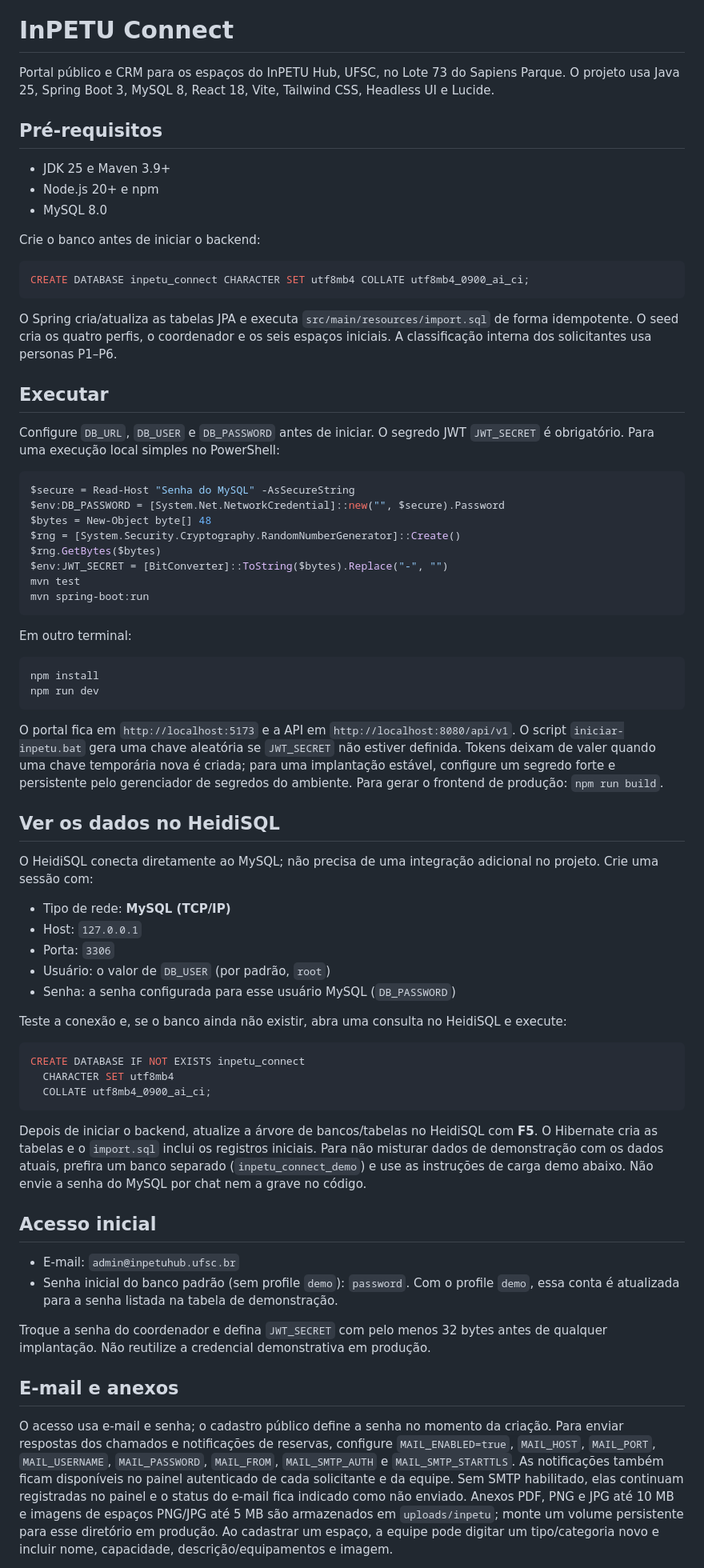
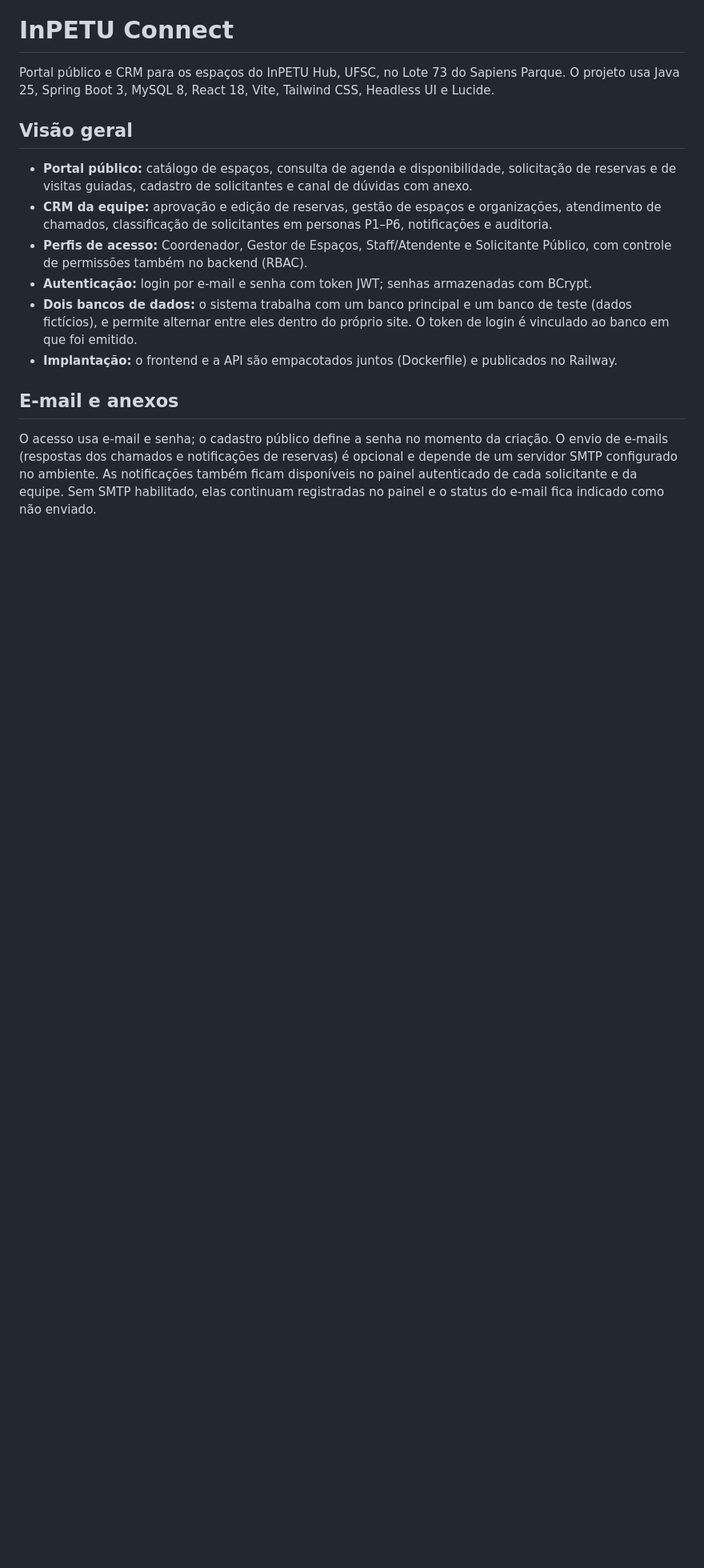
Before and after one commit to kaiquecomin/CrmInpetuHubDemo, a Markdown page: README.md, the part around one of its changes. Shown at 80% size. GitHub-like rendering; blank space fills up the shorter version.

Commit message:
Revise README with project overview and API updates
Updated README to include new project overview, API details, and business rules.

````diff
--- a/README.md
+++ b/README.md
@@ -2,72 +2,16 @@
 
 Portal público e CRM para os espaços do InPETU Hub, UFSC, no Lote 73 do Sapiens Parque. O projeto usa Java 25, Spring Boot 3, MySQL 8, React 18, Vite, Tailwind CSS, Headless UI e Lucide.
 
-## Pré-requisitos
+## Visão geral
 
-- JDK 25 e Maven 3.9+
-- Node.js 20+ e npm
-- MySQL 8.0
-
-Crie o banco antes de iniciar o backend:
-
-```sql
-CREATE DATABASE inpetu_connect CHARACTER SET utf8mb4 COLLATE utf8mb4_0900_ai_ci;
-```
-
-O Spring cria/atualiza as tabelas JPA e executa `src/main/resources/import.sql` de forma idempotente. O seed cria os quatro perfis, o coordenador e os seis espaços iniciais. A classificação interna dos solicitantes usa personas P1–P6.
-
-## Executar
-
-Configure `DB_URL`, `DB_USER` e `DB_PASSWORD` antes de iniciar. O segredo JWT `JWT_SECRET` é obrigatório. Para uma execução local simples no PowerShell:
-
-```powershell
-$secure = Read-Host "Senha do MySQL" -AsSecureString
-$env:DB_PASSWORD = [System.Net.NetworkCredential]::new("", $secure).Password
-$bytes = New-Object byte[] 48
-$rng = [System.Security.Cryptography.RandomNumberGenerator]::Create()
-$rng.GetBytes($bytes)
-$env:JWT_SECRET = [BitConverter]::ToString($bytes).Replace("-", "")
-mvn test
-mvn spring-boot:run
-```
-
-Em outro terminal:
-
-```powershell
-npm install
-npm run dev
-```
-
-O portal fica em `http://localhost:5173` e a API em `http://localhost:8080/api/v1`. O script `iniciar-inpetu.bat` gera uma chave aleatória se `JWT_SECRET` não estiver definida. Tokens deixam de valer quando uma chave temporária nova é criada; para uma implantação estável, configure um segredo forte e persistente pelo gerenciador de segredos do ambiente. Para gerar o frontend de produção: `npm run build`.
-
-## Ver os dados no HeidiSQL
-
-O HeidiSQL conecta diretamente ao MySQL; não precisa de uma integração adicional no projeto. Crie uma sessão com:
-
-- Tipo de rede: **MySQL (TCP/IP)**
-- Host: `127.0.0.1`
-- Porta: `3306`
-- Usuário: o valor de `DB_USER` (por padrão, `root`)
-- Senha: a senha configurada para esse usuário MySQL (`DB_PASSWORD`)
-
-Teste a conexão e, se o banco ainda não existir, abra uma consulta no HeidiSQL e execute:
-
-```sql
-CREATE DATABASE IF NOT EXISTS inpetu_connect
-  CHARACTER SET utf8mb4
-  COLLATE utf8mb4_0900_ai_ci;
-```
-
-Depois de iniciar o backend, atualize a árvore de bancos/tabelas no HeidiSQL com **F5**. O Hibernate cria as tabelas e o `import.sql` inclui os registros iniciais. Para não misturar dados de demonstração com os dados atuais, prefira um banco separado (`inpetu_connect_demo`) e use as instruções de carga demo abaixo. Não envie a senha do MySQL por chat nem a grave no código.
-
-## Acesso inicial
-
-- E-mail: `admin@inpetuhub.ufsc.br`
-- Senha inicial do banco padrão (sem profile `demo`): `password`. Com o profile `demo`, essa conta é atualizada para a senha listada na tabela de demonstração.
-
-Troque a senha do coordenador e defina `JWT_SECRET` com pelo menos 32 bytes antes de qualquer implantação. Não reutilize a credencial demonstrativa em produção.
+- **Portal público:** catálogo de espaços, consulta de agenda e disponibilidade, solicitação de reservas e de visitas guiadas, cadastro de solicitantes e canal de dúvidas com anexo.
+- **CRM da equipe:** aprovação e edição de reservas, gestão de espaços e organizações, atendimento de chamados, classificação de solicitantes em personas P1–P6, notificações e auditoria.
+- **Perfis de acesso:** Coordenador, Gestor de Espaços, Staff/Atendente e Solicitante Público, com controle de permissões também no backend (RBAC).
+- **Autenticação:** login por e-mail e senha com token JWT; senhas armazenadas com BCrypt.
+- **Dois bancos de dados:** o sistema trabalha com um banco principal e um banco de teste (dados fictícios), e permite alternar entre eles dentro do próprio site. O token de login é vinculado ao banco em que foi emitido.
+- **Implantação:** o frontend e a API são empacotados juntos (Dockerfile) e publicados no Railway.
 
 ## E-mail e anexos
 
-O acesso usa e-mail e senha; o cadastro público define a senha no momento da criação. Para enviar respostas dos chamados e notificações de reservas, configure `MAIL_ENABLED=true`, `MAIL_HOST`, `MAIL_PORT`, `MAIL_USERNAME`, `MAIL_PASSWORD`, `MAIL_FROM`, `MAIL_SMTP_AUTH` e `MAIL_SMTP_STARTTLS`. As notificações também ficam disponíveis no painel autenticado de cada solicitante e da equipe. Sem SMTP habilitado, elas continuam registradas no painel e o status do e-mail fica indicado como não enviado. Anexos PDF, PNG e JPG até 10 MB e imagens de espaços PNG/JPG até 5 MB são armazenados em `uploads/inpetu`; monte um volume persistente para esse diretório em produção. Ao cadastrar um espaço, a equipe pode digitar um tipo/categoria novo e incluir nome, capacidade, descrição/equipamentos e imagem.
+O acesso usa e-mail e senha; o cadastro público define a senha no momento da criação. O envio de e-mails (respostas dos chamados e notificações de reservas) é opcional e depende de um servidor SMTP configurado no ambiente. As notificações também ficam disponíveis no painel autenticado de cada solicitante e da equipe. Sem SMTP habilitado, elas continuam registradas no painel e o status do e-mail fica indicado como não enviado.
 
````
Also changed, not shown: other parts of README.md (+8 -46 lines).
